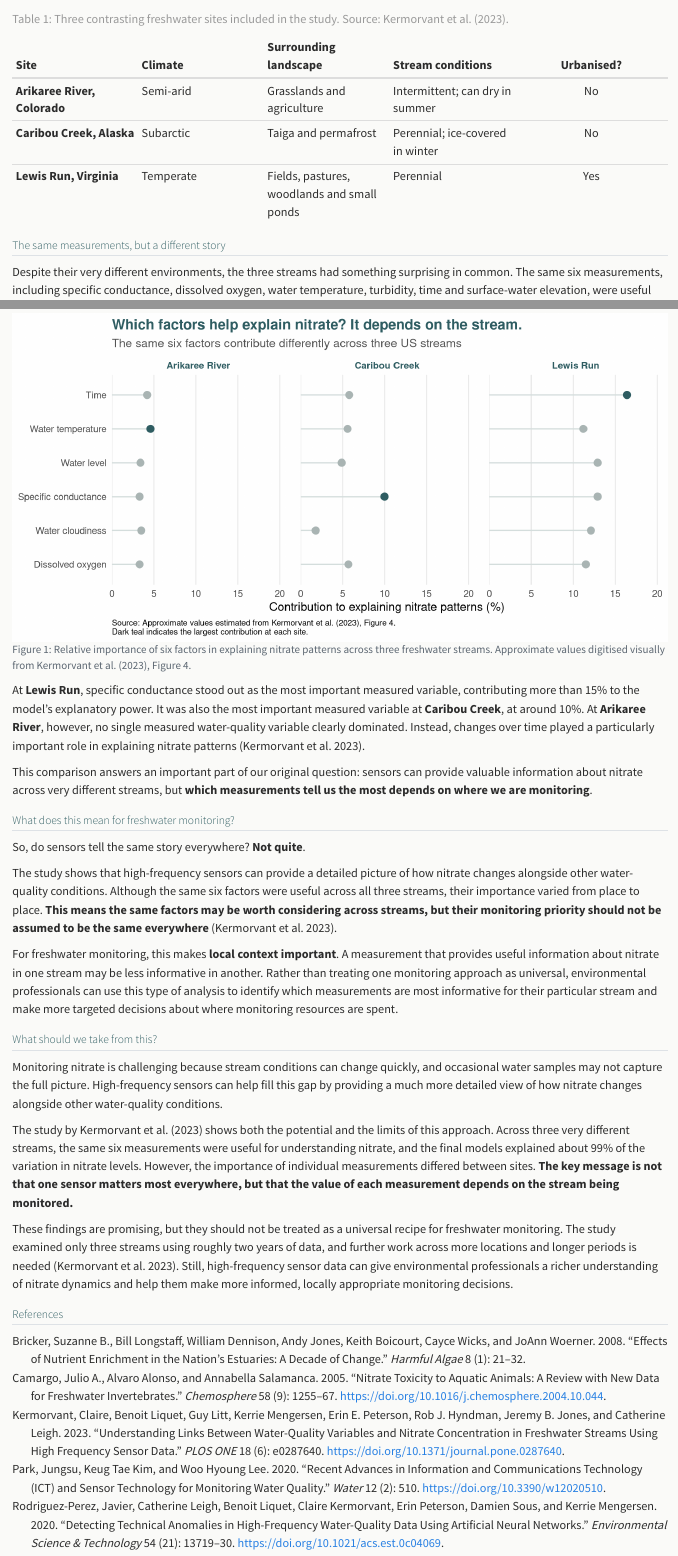
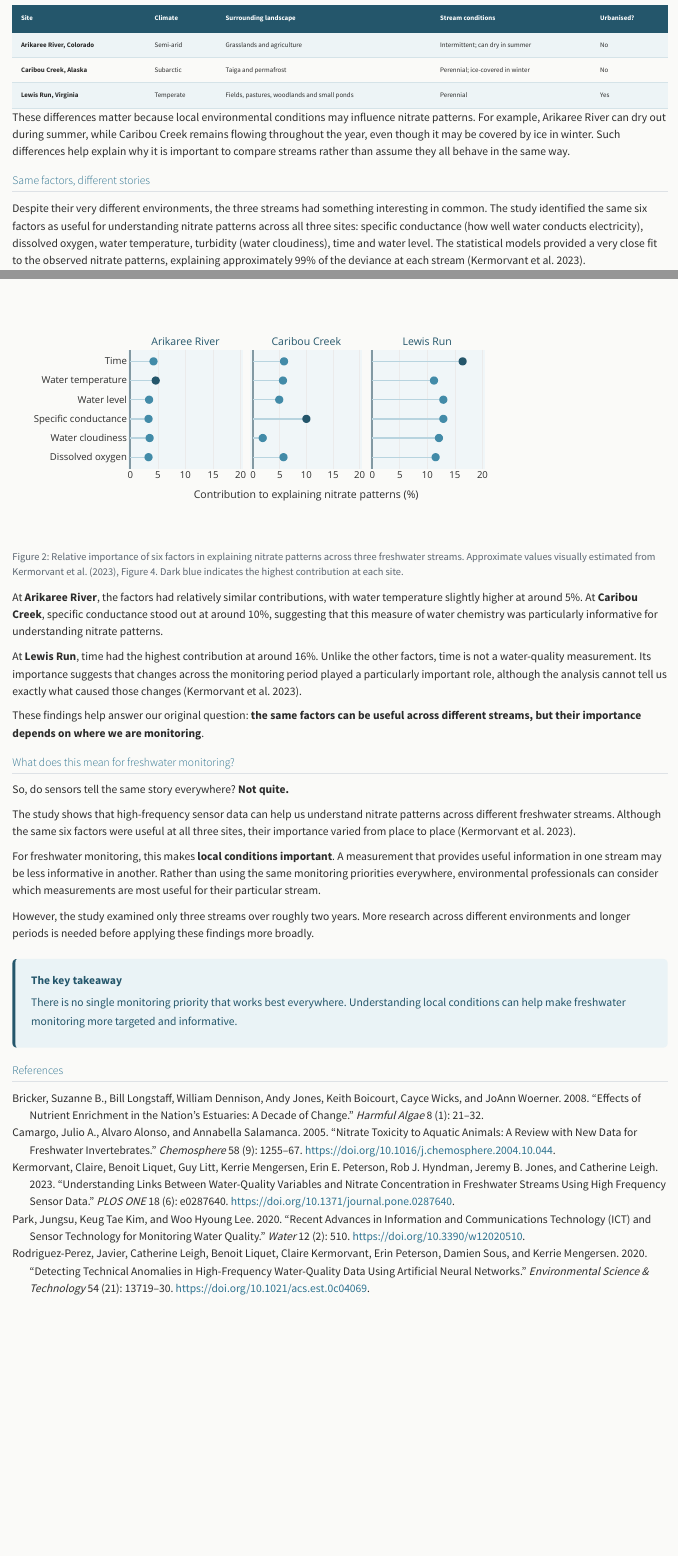
Before and after one commit to ETC5523-2026/etc5523-assignment-3-wrat0001-rgb, a Quarto document (posts/welcome/index.qmd): the page in a window 1100 px wide, from 830 px down before the commit and from 990 px down after it, and a second part further down, joined at a grey line. Rendered offline with R 4.5, knitr and Pandoc in place of Quarto, with nearby package versions.

Commit message:
Finalise blog content, website design and README

````diff
--- a/_quarto.yml
+++ b/_quarto.yml
@@ -1,6 +1,5 @@
 project:
   type: website
-  output-dir: docs
 
 website:
   title: "Waranya (Kae) Ratirotjanakul"
--- a/posts/welcome/index.qmd
+++ b/posts/welcome/index.qmd
@@ -21,8 +46,3 @@
 
 As @tbl-sites shows, these streams differ substantially in climate, surrounding landscape and flow conditions. This makes them useful for asking whether the same sensor measurements can help us understand nitrate across different freshwater environments.
 
-| Site | Climate | Surrounding landscape | Stream conditions | Urbanised? |
-|:---|:---|:---|:---|:---:|
-| **Arikaree River, Colorado** | Semi-arid | Grasslands and agriculture | Intermittent; can dry in summer | No |
-| **Caribou Creek, Alaska** | Subarctic | Taiga and permafrost | Perennial; ice-covered in winter | No |
-| **Lewis Run, Virginia** | Temperate | Fields, pastures, woodlands and small ponds | Perennial | Yes |
@@ -29,2 +56 @@
 
-: Three contrasting freshwater sites included in the study. Source: @kermorvant2023. {#tbl-sites}
@@ -31,2 +60,11 @@
+#| echo: false
 
-## The same measurements, but a different story
+sites <- tribble(
+  ~Site, ~Climate, ~`Surrounding landscape`, ~`Stream conditions`, ~`Urbanised?`,
+  "Arikaree River, Colorado", "Semi-arid",
+  "Grasslands and agriculture", "Intermittent; can dry in summer", "No",
+  "Caribou Creek, Alaska", "Subarctic",
+  "Taiga and permafrost", "Perennial; ice-covered in winter", "No",
+  "Lewis Run, Virginia", "Temperate",
+  "Fields, pastures, woodlands and small ponds", "Perennial", "Yes"
+)
@@ -34,2 +71,12 @@
 
-However, **the same measurements did not matter equally everywhere**. As @fig-variable-importance shows, the relative importance of each measurement changed from one stream to another.
+knitr::kable(
+  sites,
+  format = "html",
+  table.attr = 'class="themed-table"'
+)
+```
+
+These differences matter because local environmental conditions may influence nitrate patterns. For example, Arikaree River can dry out during summer, while Caribou Creek remains flowing throughout the year, even though it may be covered by ice in winter. Such differences help explain why it is important to compare streams rather than assume they all behave in the same way.
+
+## Same factors, different stories
+Despite their very different environments, the three streams had something interesting in common. The study identified the same six factors as useful for understanding nitrate patterns across all three sites: specific conductance (how well water conducts electricity), dissolved oxygen, water temperature, turbidity (water cloudiness), time and water level. The statistical models provided a very close fit to the observed nitrate patterns, explaining approximately 99% of the deviance at each stream [@kermorvant2023].
@@ -36,16 +85,13 @@
 
 ```{r}
 #| label: fig-variable-importance
-#| fig-cap: "Relative importance of six factors in explaining nitrate patterns across three freshwater streams. Approximate values digitised visually from Kermorvant et al. (2023), Figure 4."
+#| fig-cap: "Relative importance of six factors in explaining nitrate patterns across three freshwater streams. Approximate values visually estimated from Kermorvant et al. (2023), Figure 4. Dark blue indicates the highest contribution at each site."
 #| echo: false
 #| warning: false
 #| message: false
-#| fig-width: 10
-#| fig-height: 5
+#| column: page
 
-library(tidyverse)
-
-# Approximate values visually estimated from Kermorvant et al. (2023), Figure 4
+# Approximate values from Kermorvant et al. (2023), Figure 4
 importance_data <- tribble(
   ~site, ~variable, ~importance,
   "Arikaree River", "Time", 4.2,
@@ -70,7 +116,7 @@
   "Lewis Run", "Dissolved oxygen", 11.5
 )
 
-# Highlight the most important factor within each stream
+# Prepare data and identify the highest contribution
 plot_data <- importance_data |>
   group_by(site) |>
   mutate(
@@ -91,74 +137,173 @@
     ),
     site = factor(
       site,
-      levels = c("Arikaree River", "Caribou Creek", "Lewis Run")
+      levels = c(
+        "Arikaree River",
+        "Caribou Creek",
+        "Lewis Run"
+      )
+    ),
+    hover_text = paste0(
+      "<b>", site, "</b>",
+      "<br>Factor: ", variable,
+      "<br>Contribution: ", importance, "%",
+      if_else(
+        highest,
+        "<br><b>Highest at this site</b>",
+        ""
+      )
     )
   )
 
-ggplot(plot_data, aes(x = importance, y = variable)) +
-  geom_segment(
-    aes(x = 0, xend = importance, yend = variable),
-    colour = "#D5DEDD",
+# Create the plot
+p <- ggplot(
+  plot_data,
+  aes(x = importance, y = variable)
+) +
+
+  # Vertical reference line at zero
+  geom_vline(
+    xintercept = 0,
+    colour = "#8299A3",
     linewidth = 0.7
   ) +
+
+  # Horizontal lines from zero to each point
+  geom_segment(
+    aes(
+      x = 0,
+      xend = importance,
+      yend = variable
+    ),
+    colour = "#B8D4DF",
+    linewidth = 0.5
+  ) +
+
+  # Points with interactive hover information
   geom_point(
-    aes(colour = highest),
-    size = 3.5
+    aes(
+      colour = highest,
+      text = hover_text
+    ),
+    size = 2.5
   ) +
+
+  # Three panels
   facet_wrap(~site, ncol = 3) +
+
+  # Colours matching the website theme
   scale_colour_manual(
-    values = c("FALSE" = "#AAB5B4", "TRUE" = "#2F5D62"),
+    values = c(
+      "FALSE" = "#428BA8",
+      "TRUE" = "#24566B"
+    ),
     guide = "none"
   ) +
+
+  # X-axis
   scale_x_continuous(
-    limits = c(0, 20),
+    limits = c(-0.5, 20),
     breaks = seq(0, 20, 5),
-    expand = expansion(mult = c(0, 0.03))
+    expand = expansion(mult = c(0, 0.02))
   ) +
-    labs(
-        title = "Which factors help explain nitrate? It depends on the stream.",
-        subtitle = "The same six factors contribute differently across three US streams",
-        x = "Contribution to explaining nitrate patterns (%)",
-        y = NULL,
-        caption = paste(
-            "Source: Approximate values estimated from Kermorvant et al. (2023), Figure 4.",
-            "Dark teal indicates the largest contribution at each site.",
-            sep = "\n"
-        )
-    ) +
-  theme_minimal(base_size = 13) +
+
+  # Axis labels
+  labs(
+    x = "Contribution to explaining nitrate patterns (%)",
+    y = NULL
+  ) +
+
+  # Theme
+  theme_minimal(base_size = 11) +
   theme(
-    plot.title = element_text(face = "bold", colour = "#2F5D62"),
-    plot.subtitle = element_text(colour = "#555555"),
-    strip.text = element_text(face = "bold", colour = "#2F5D62"),
+    # Subtle border around the plot
+    plot.background = element_rect(
+      fill = "#FAFAF8",
+      colour = "#D5E3E8",
+      linewidth = 0.5
+    ),
+
+    # Light blue panel backgrounds
+    panel.background = element_rect(
+      fill = "#F0F6F8",
+      colour = NA
+    ),
+
+    # Panel titles
+    strip.text = element_text(
+      face = "bold",
+      colour = "#24566B",
+      size = 11
+    ),
+
+    # Axis text
+    axis.text = element_text(
+      colour = "#2B2B2B",
+      size = 10
+    ),
+
+    # Axis title
+    axis.title = element_text(
+      colour = "#2B2B2B",
+      size = 11
+    ),
+
+    # Grid lines
     panel.grid.major.y = element_blank(),
     panel.grid.minor = element_blank(),
+
+    # Remove legend
     legend.position = "none",
-    plot.caption = element_text(hjust = 0, size = 9),
-    panel.spacing = unit(1.2, "lines")
+
+    # Spacing between panels
+    panel.spacing = grid::unit(1, "lines"),
+
+    # Space inside plot border
+    plot.margin = margin(12, 12, 12, 12)
   )
+
+# Convert to interactive Plotly graph
+interactive_plot <- ggplotly(
+  p,
+  tooltip = "text",
+  height = 350
+) |>
+  layout(
+    autosize = TRUE
+  ) |>
+  config(
+    responsive = TRUE,
+    displaylogo = FALSE
+  )
+
+# Display interactive plot
+interactive_plot
 ```
 
 
-At **Lewis Run**, specific conductance stood out as the most important measured variable, contributing more than 15% to the model's explanatory power. It was also the most important measured variable at **Caribou Creek**, at around 10%. At **Arikaree River**, however, no single measured water-quality variable clearly dominated. Instead, changes over time played a particularly important role in explaining nitrate patterns [@kermorvant2023].
+At **Arikaree River**, the factors had relatively similar contributions, with water temperature slightly higher at around 5%. At **Caribou Creek**, specific conductance stood out at around 10%, suggesting that this measure of water chemistry was particularly informative for understanding nitrate patterns.
 
-This comparison answers an important part of our original question: sensors can provide valuable information about nitrate across very different streams, but **which measurements tell us the most depends on where we are monitoring**.
+At **Lewis Run**, time had the highest contribution at around 16%. Unlike the other factors, time is not a water-quality measurement. Its importance suggests that changes across the monitoring period played a particularly important role, although the analysis cannot tell us exactly what caused those changes [@kermorvant2023].
+
+These findings help answer our original question: **the same factors can be useful across different streams, but their importance depends on where we are monitoring**.
 
 
 ## What does this mean for freshwater monitoring?
-So, do sensors tell the same story everywhere? **Not quite**.
+So, do sensors tell the same story everywhere? **Not quite.**
 
-The study shows that high-frequency sensors can provide a detailed picture of how nitrate changes alongside other water-quality conditions. Although the same six factors were useful across all three streams, their importance varied from place to place. **This means the same factors may be worth considering across streams, but their monitoring priority should not be assumed to be the same everywhere** [@kermorvant2023].
+The study shows that high-frequency sensor data can help us understand nitrate patterns across different freshwater streams. Although the same six factors were useful at all three sites, their importance varied from place to place [@kermorvant2023].
 
-For freshwater monitoring, this makes **local context important**. A measurement that provides useful information about nitrate in one stream may be less informative in another. Rather than treating one monitoring approach as universal, environmental professionals can use this type of analysis to identify which measurements are most informative for their particular stream and make more targeted decisions about where monitoring resources are spent.
+For freshwater monitoring, this makes **local conditions important**. A measurement that provides useful information in one stream may be less informative in another. Rather than using the same monitoring priorities everywhere, environmental professionals can consider which measurements are most useful for their particular stream.
 
+However, the study examined only three streams over roughly two years. More research across different environments and longer periods is needed before applying these findings more broadly.
 
-## What should we take from this?
-Monitoring nitrate is challenging because stream conditions can change quickly, and occasional water samples may not capture the full picture. High-frequency sensors can help fill this gap by providing a much more detailed view of how nitrate changes alongside other water-quality conditions.
+::: {.key-takeaway}
 
-The study by @kermorvant2023 shows both the potential and the limits of this approach. Across three very different streams, the same six measurements were useful for understanding nitrate, and the final models explained about 99% of the variation in nitrate levels. However, the importance of individual measurements differed between sites. **The key message is not that one sensor matters most everywhere, but that the value of each measurement depends on the stream being monitored.**
+**The key takeaway**
 
-These findings are promising, but they should not be treated as a universal recipe for freshwater monitoring. The study examined only three streams using roughly two years of data, and further work across more locations and longer periods is needed [@kermorvant2023]. Still, high-frequency sensor data can give environmental professionals a richer understanding of nitrate dynamics and help them make more informed, locally appropriate monitoring decisions.
+There is no single monitoring priority that works best everywhere. Understanding local conditions can help make freshwater monitoring more targeted and informative.
+
+:::
 
 ## References
 
````
Also changed, not shown: about.qmd (+3 -5 lines), index.qmd (+2 -1 lines), styles.css (+152 -7 lines), README.md, posts/welcome/index.qmd (50 more changed lines), 1 other file.
